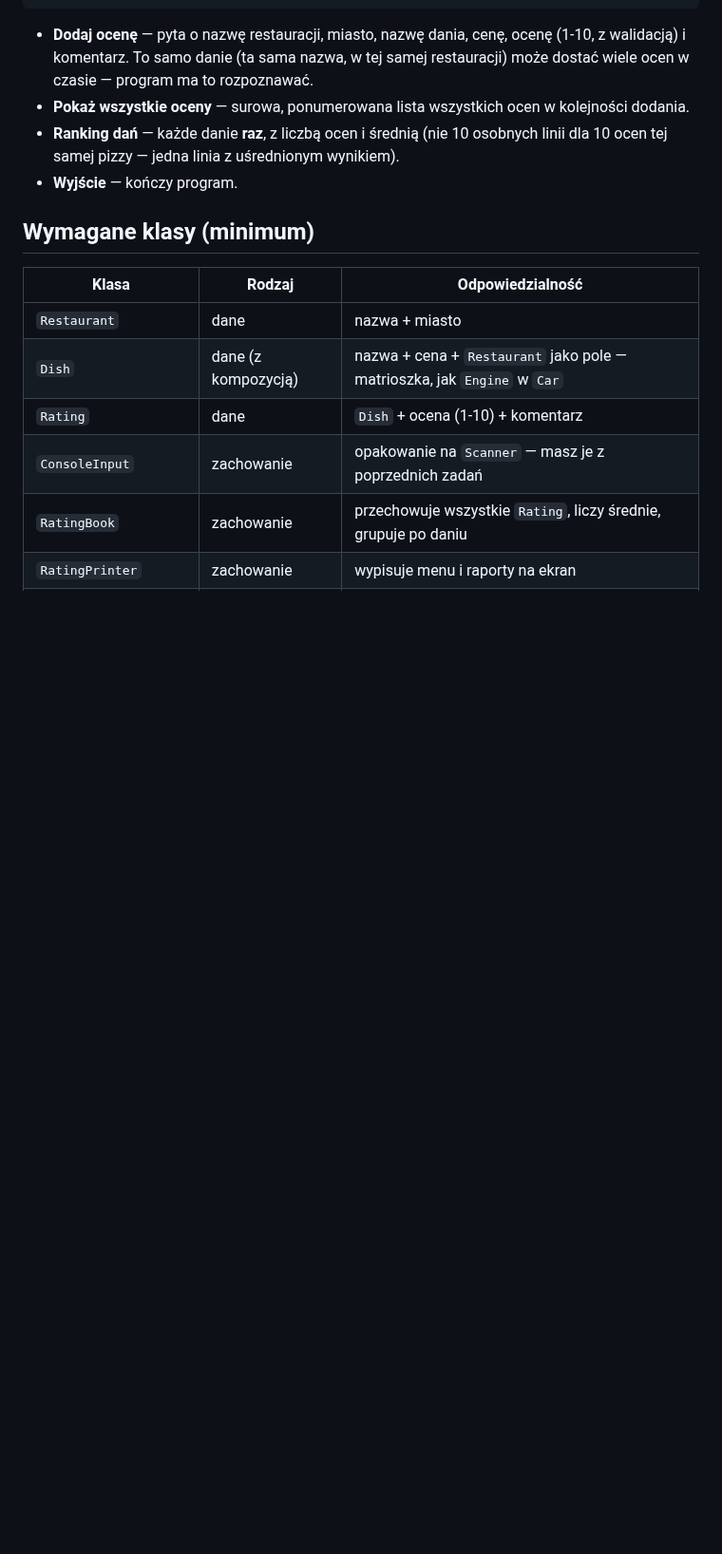
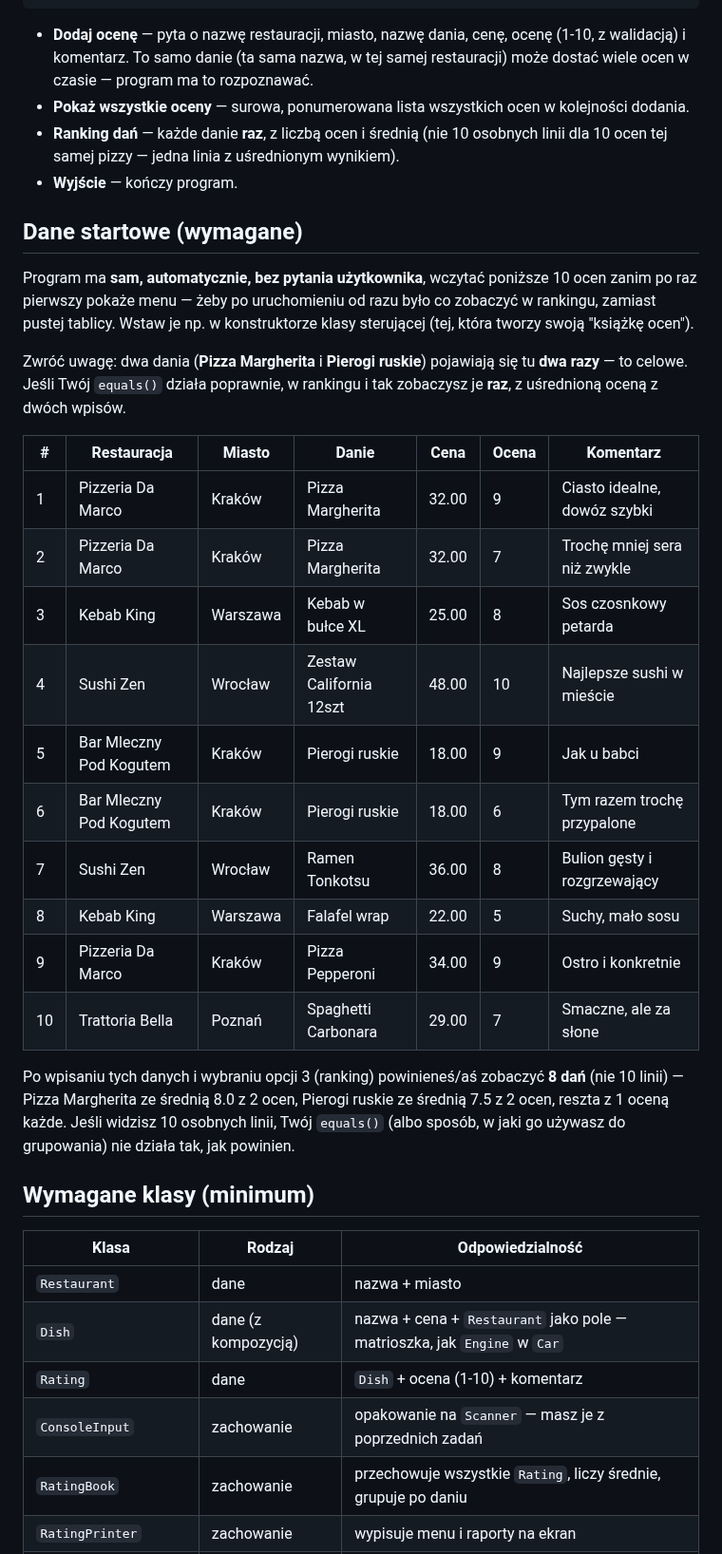
Before and after one commit to kalqa/BudgetCalculatorFinal_java_podstawy_projekt_zaliczeniowy_1, a Markdown page: zadanie-foodrater.md, the part around one of its changes. Shown at 95% size. Rendered like a GitHub page; blank space fills up the shorter version.

```diff
--- a/zadanie-foodrater.md
+++ b/zadanie-foodrater.md
@@ -25,6 +29,27 @@ Konsolowe menu w pętli:
 - **Pokaż wszystkie oceny** — surowa, ponumerowana lista wszystkich ocen w kolejności dodania.
 - **Ranking dań** — każde danie **raz**, z liczbą ocen i średnią (nie 10 osobnych linii dla 10 ocen tej samej pizzy — jedna linia z uśrednionym wynikiem).
 - **Wyjście** — kończy program.
+
+## Dane startowe (wymagane)
+
+Program ma **sam, automatycznie, bez pytania użytkownika**, wczytać poniższe 10 ocen zanim po raz pierwszy pokaże menu — żeby po uruchomieniu od razu było co zobaczyć w rankingu, zamiast pustej tablicy. Wstaw je np. w konstruktorze klasy sterującej (tej, która tworzy swoją "książkę ocen").
+
+Zwróć uwagę: dwa dania (**Pizza Margherita** i **Pierogi ruskie**) pojawiają się tu **dwa razy** — to celowe. Jeśli Twój `equals()` działa poprawnie, w rankingu i tak zobaczysz je **raz**, z uśrednioną oceną z dwóch wpisów.
+
+| # | Restauracja | Miasto | Danie | Cena | Ocena | Komentarz |
+|---|---|---|---|---|---|---|
+| 1 | Pizzeria Da Marco | Kraków | Pizza Margherita | 32.00 | 9 | Ciasto idealne, dowóz szybki |
+| 2 | Pizzeria Da Marco | Kraków | Pizza Margherita | 32.00 | 7 | Trochę mniej sera niż zwykle |
+| 3 | Kebab King | Warszawa | Kebab w bułce XL | 25.00 | 8 | Sos czosnkowy petarda |
+| 4 | Sushi Zen | Wrocław | Zestaw California 12szt | 48.00 | 10 | Najlepsze sushi w mieście |
+| 5 | Bar Mleczny Pod Kogutem | Kraków | Pierogi ruskie | 18.00 | 9 | Jak u babci |
+| 6 | Bar Mleczny Pod Kogutem | Kraków | Pierogi ruskie | 18.00 | 6 | Tym razem trochę przypalone |
+| 7 | Sushi Zen | Wrocław | Ramen Tonkotsu | 36.00 | 8 | Bulion gęsty i rozgrzewający |
+| 8 | Kebab King | Warszawa | Falafel wrap | 22.00 | 5 | Suchy, mało sosu |
+| 9 | Pizzeria Da Marco | Kraków | Pizza Pepperoni | 34.00 | 9 | Ostro i konkretnie |
+| 10 | Trattoria Bella | Poznań | Spaghetti Carbonara | 29.00 | 7 | Smaczne, ale za słone |
+
+Po wpisaniu tych danych i wybraniu opcji 3 (ranking) powinieneś/aś zobaczyć **8 dań** (nie 10 linii) — Pizza Margherita ze średnią 8.0 z 2 ocen, Pierogi ruskie ze średnią 7.5 z 2 ocen, reszta z 1 oceną każde. Jeśli widzisz 10 osobnych linii, Twój `equals()` (albo sposób, w jaki go używasz do grupowania) nie działa tak, jak powinien.
 
 ## Wymagane klasy (minimum)
 
```
Also changed, not shown: other parts of zadanie-foodrater.md (+4 -0 lines), architektura-foodrater.png (added), 3 other files.
